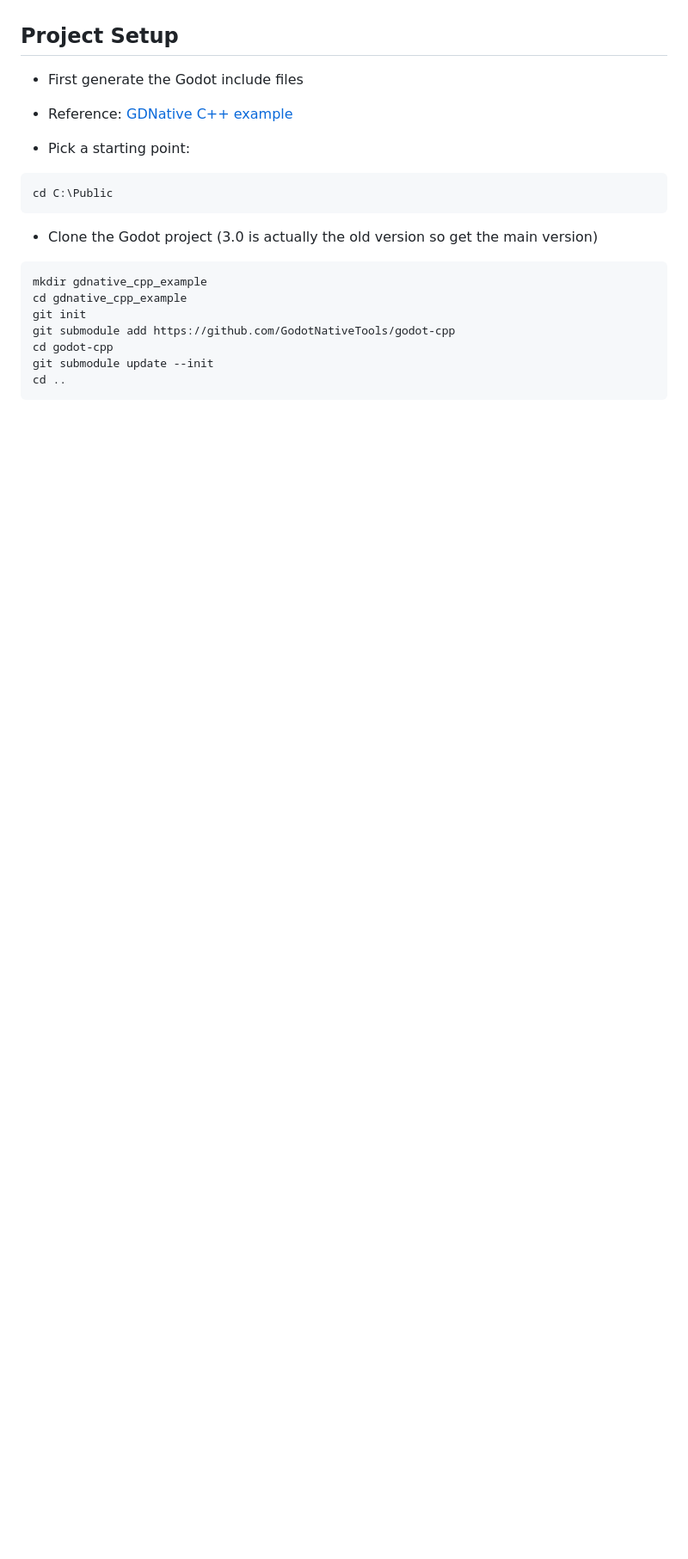
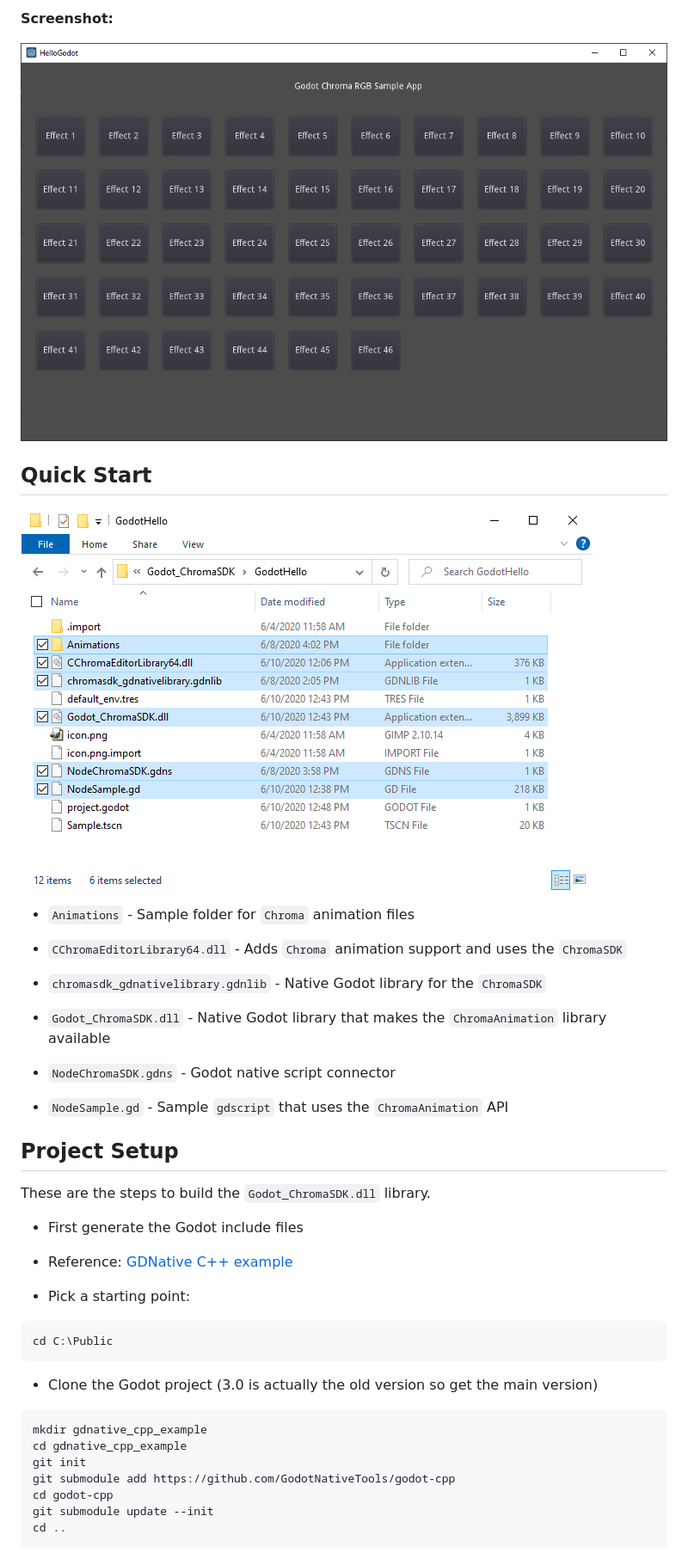
Before and after one commit to razerofficial/Godot_ChromaSDK, a Markdown page: README.md, the part around the change printed below. Shown: that part at 86% size. GitHub-like rendering; pictures changed too: images/image_2.png (added); blank space fills up the shorter version.

```diff
--- a/README.md
+++ b/README.md
@@ -5,4 +48,26 @@ Note: The Chroma SDK for Godot plugin is for the *Windows* platform only!
+**Screenshot:**
+
+![image_1](images/image_1.png)
+
+## Quick Start
+
+![image_2](images/image_2.png)
+
+* `Animations` - Sample folder for `Chroma` animation files
+
+* `CChromaEditorLibrary64.dll` - Adds `Chroma` animation support and uses the `ChromaSDK`
+
+* `chromasdk_gdnativelibrary.gdnlib` - Native Godot library for the `ChromaSDK`
+
+* `Godot_ChromaSDK.dll` - Native Godot library that makes the `ChromaAnimation` library available
+
+* `NodeChromaSDK.gdns` - Godot native script connector
+
+* `NodeSample.gd` - Sample `gdscript` that uses the `ChromaAnimation` API
+
 ## Project Setup
+
+These are the steps to build the `Godot_ChromaSDK.dll` library.
 
 * First generate the Godot include files
 
```
Also changed, not shown: other parts of README.md (+43 -12 lines).
